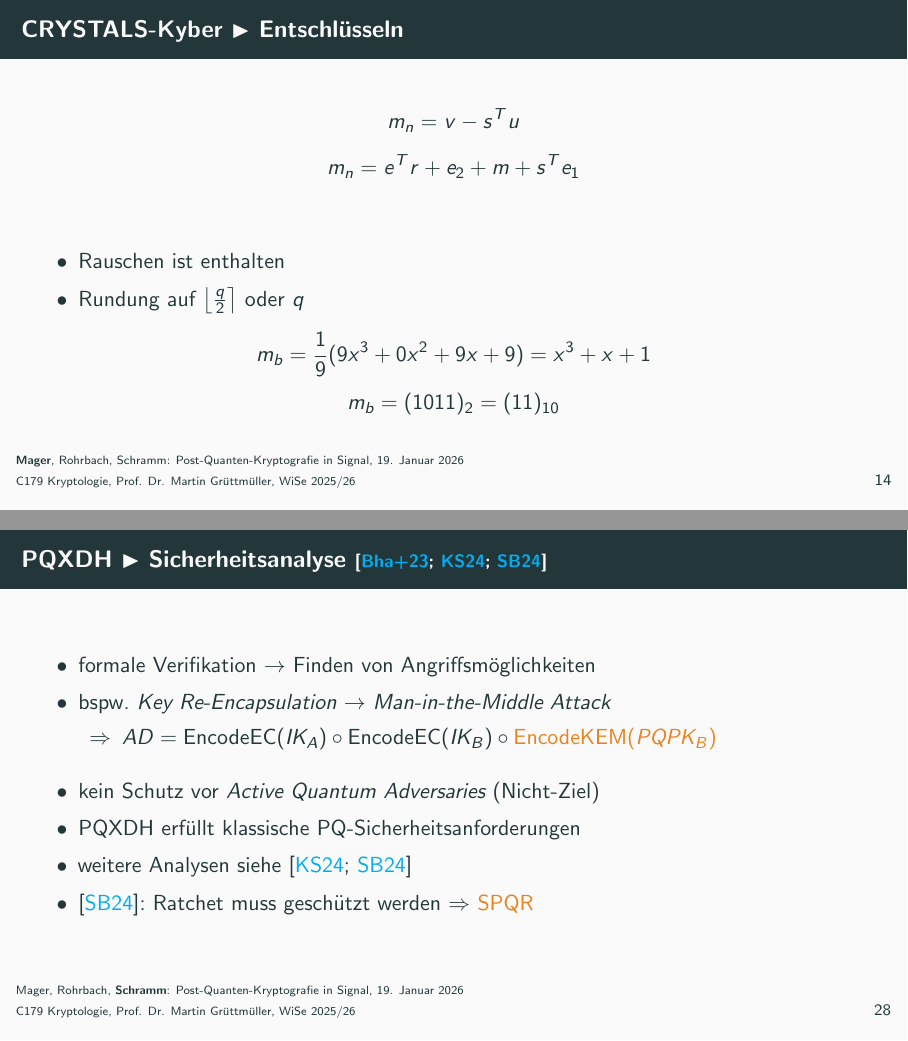
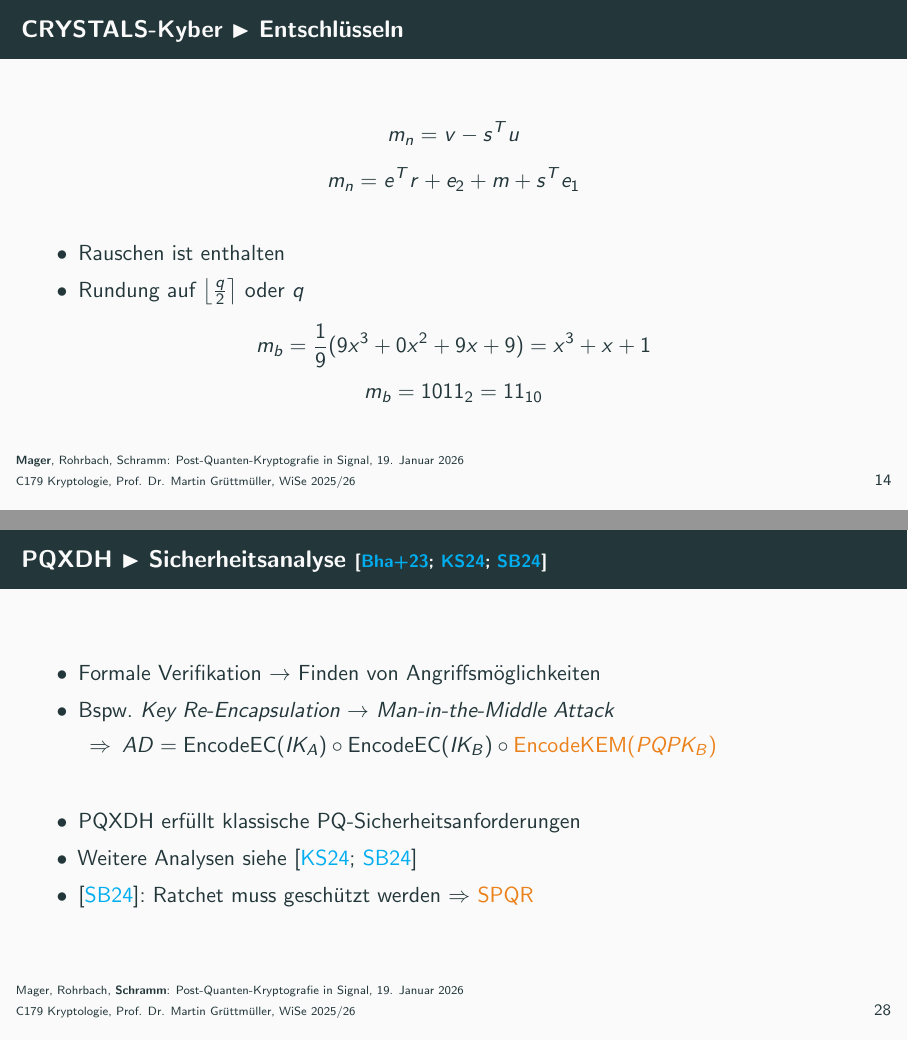
Before and after one commit to nicosrm/25-cry-spqr, LaTeX slides (presentation/presentation.tex, which reads presentation/content/crystals_kyber.tex, presentation/content/pqxdh.tex): pages 32 and 52 of 98, joined at a grey line. Compiled offline with pdfLaTeX.

Commit message:
feat: minor styling

```diff
--- a/presentation/content/crystals_kyber.tex
+++ b/presentation/content/crystals_kyber.tex
@@ -164,7 +166,7 @@ m_b = \frac{1}{9}(9x^3 + 0x^2 + 9x + 9)
       = x^3 + x + 1
 \]
 \[
-m_b = (1011)_2 = (11)_{10}
+m_b = 1011_2 = 11_{10}
 \]
 \end{frame}
 
--- a/presentation/content/pqxdh.tex
+++ b/presentation/content/pqxdh.tex
@@ -293,19 +293,19 @@
 
 \begin{frame}{PQXDH $\blacktriangleright$ Sicherheitsanalyse \footnotesize\cite{bhargavanAnalysisSignalsPQXDH2023,kretPQXDHKeyAgreement2024, schmidtAnalysisSignalsPQXDH2024}}
     \begin{itemize}
-        \item formale Verifikation $\to$ Finden von Angriffsmöglichkeiten
+        \item Formale Verifikation $\to$ Finden von Angriffsmöglichkeiten
 
-        \item bspw. \emph{Key Re-Encapsulation} $\to$ \emph{Man-in-the-Middle Attack}
+        \item Bspw. \emph{Key Re-Encapsulation} $\to$ \emph{Man-in-the-Middle Attack}
         \begin{itemize}
             \item[$\Rightarrow$] $AD = \text{EncodeEC}(IK_A) \circ \text{EncodeEC}(IK_B) \circ \alert{\text{EncodeKEM}(PQPK_B)}$
         \end{itemize}
     \end{itemize}
 
+    \vspace{1em}
     \pause
     \begin{itemize}
-        \item kein Schutz vor \emph{Active Quantum Adversaries} (Nicht-Ziel)
         \item PQXDH erfüllt klassische PQ-Sicherheitsanforderungen
-        \item weitere Analysen siehe \cite{kretPQXDHKeyAgreement2024,schmidtAnalysisSignalsPQXDH2024}
+        \item Weitere Analysen siehe \cite{kretPQXDHKeyAgreement2024,schmidtAnalysisSignalsPQXDH2024}
         \item \cite{schmidtAnalysisSignalsPQXDH2024}: Ratchet muss geschützt werden $\Rightarrow$ \alert{SPQR}
     \end{itemize}
 
```
Also changed, not shown: presentation/content/quantum_computing.tex (+1 -1 lines), presentation/content/crystals_kyber.tex (2 more changed lines).
